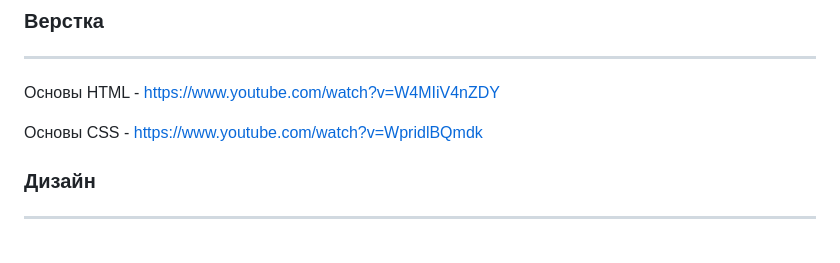
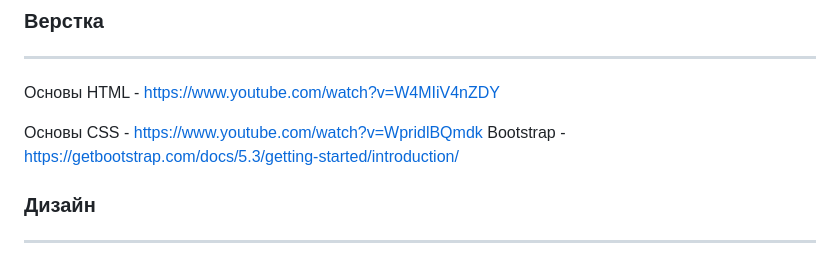
Before and after one commit to k1hp/MoronProject, a Markdown page: docs/info.md, the part around the change. Drawn GitHub-style.

Commit message:
Update info.md
tema umer

```diff
--- a/docs/info.md
+++ b/docs/info.md
@@ -95,6 +95,7 @@ React JS - https://www.youtube.com/watch?v=GNrdg3PzpJQ
 Основы HTML - https://www.youtube.com/watch?v=W4MIiV4nZDY
 
 Основы СSS - https://www.youtube.com/watch?v=WpridlBQmdk
+Bootstrap - https://getbootstrap.com/docs/5.3/getting-started/introduction/
 
 ### Дизайн
 
```
